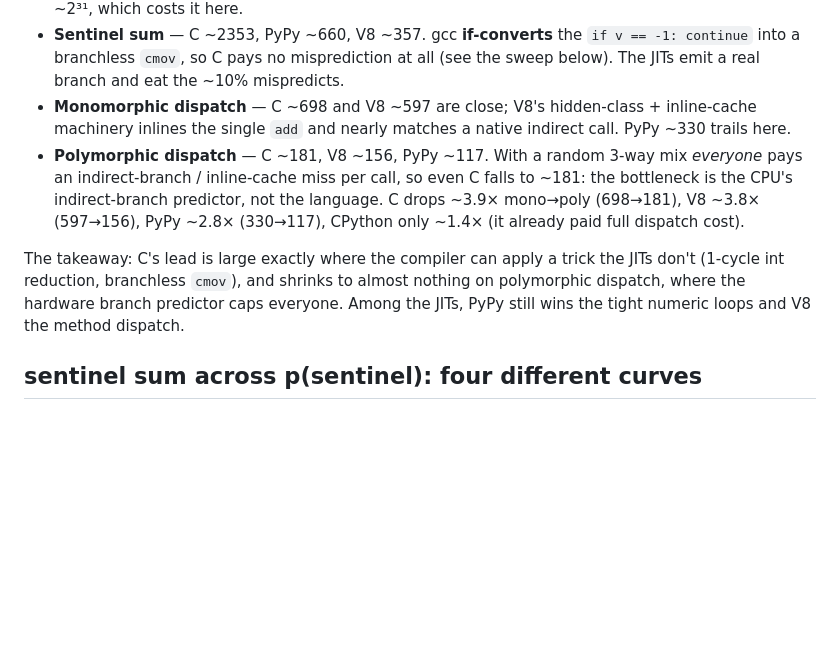
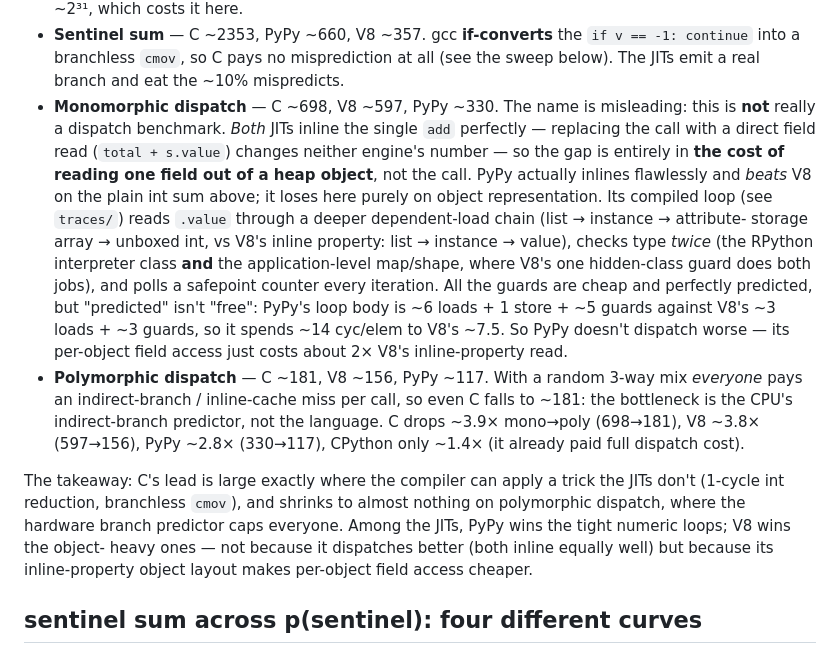
Before and after one commit to nelhage/nelhage-sandbox, a Markdown page: pypy/README.md, the part around the change. Rendered like a GitHub page; blank space fills up the shorter version.

Commit message:
pypy: Update README with a note about the object model

```diff
--- a/pypy/README.md
+++ b/pypy/README.md
@@ -91,9 +91,22 @@ close back to within ~1.2×.** CPython remains the outlier, 20–70× behind.
   `if v == -1: continue` into a branchless `cmov`, so C pays no misprediction at
   all (see the sweep below). The JITs emit a real branch and eat the ~10%
   mispredicts.
-- **Monomorphic dispatch** — C ~698 and V8 ~597 are close; V8's hidden-class +
-  inline-cache machinery inlines the single `add` and nearly matches a native
-  indirect call. PyPy ~330 trails here.
+- **Monomorphic dispatch** — C ~698, V8 ~597, PyPy ~330. The name is
+  misleading: this is **not** really a dispatch benchmark. *Both* JITs inline the
+  single `add` perfectly — replacing the call with a direct field read
+  (`total + s.value`) changes neither engine's number — so the gap is entirely in
+  **the cost of reading one field out of a heap object**, not the call. PyPy
+  actually inlines flawlessly and *beats* V8 on the plain int sum above; it loses
+  here purely on object representation. Its compiled loop (see `traces/`) reads
+  `.value` through a deeper dependent-load chain (list → instance → attribute-
+  storage array → unboxed int, vs V8's inline property: list → instance →
+  value), checks type *twice* (the RPython interpreter class **and** the
+  application-level map/shape, where V8's one hidden-class guard does both jobs),
+  and polls a safepoint counter every iteration. All the guards are cheap and
+  perfectly predicted, but "predicted" isn't "free": PyPy's loop body is ~6
+  loads + 1 store + ~5 guards against V8's ~3 loads + ~3 guards, so it spends
+  ~14 cyc/elem to V8's ~7.5. So PyPy doesn't dispatch worse — its per-object
+  field access just costs about 2× V8's inline-property read.
 - **Polymorphic dispatch** — C ~181, V8 ~156, PyPy ~117. With a random 3-way mix
   *everyone* pays an indirect-branch / inline-cache miss per call, so even C
   falls to ~181: the bottleneck is the CPU's indirect-branch predictor, not the
@@ -103,8 +116,9 @@ close back to within ~1.2×.** CPython remains the outlier, 20–70× behind.
 The takeaway: C's lead is large exactly where the compiler can apply a trick the
 JITs don't (1-cycle int reduction, branchless `cmov`), and shrinks to almost
 nothing on polymorphic dispatch, where the hardware branch predictor caps
-everyone. Among the JITs, PyPy still wins the tight numeric loops and V8 the
-method dispatch.
+everyone. Among the JITs, PyPy wins the tight numeric loops; V8 wins the object-
+heavy ones — not because it dispatches better (both inline equally well) but
+because its inline-property object layout makes per-object field access cheaper.
 
 ## sentinel sum across p(sentinel): four different curves
 
```
